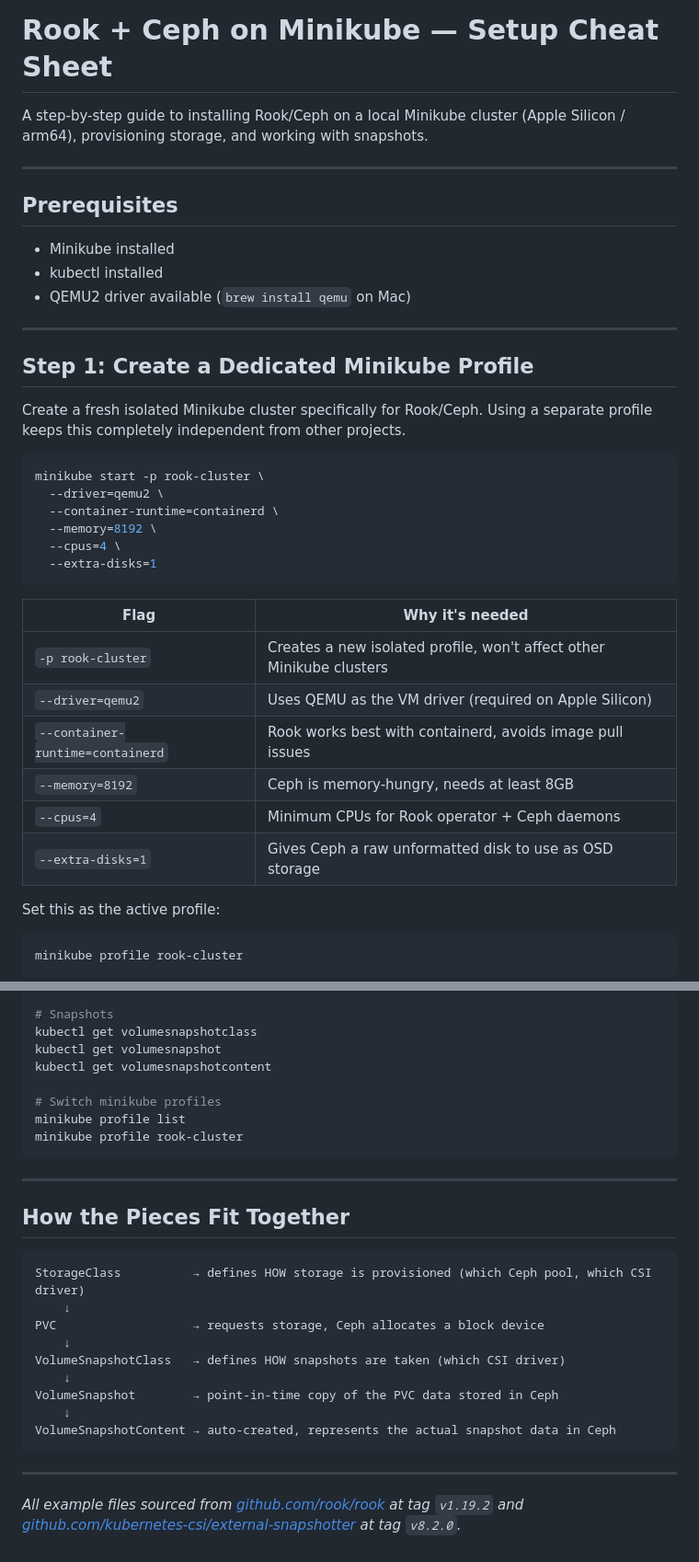
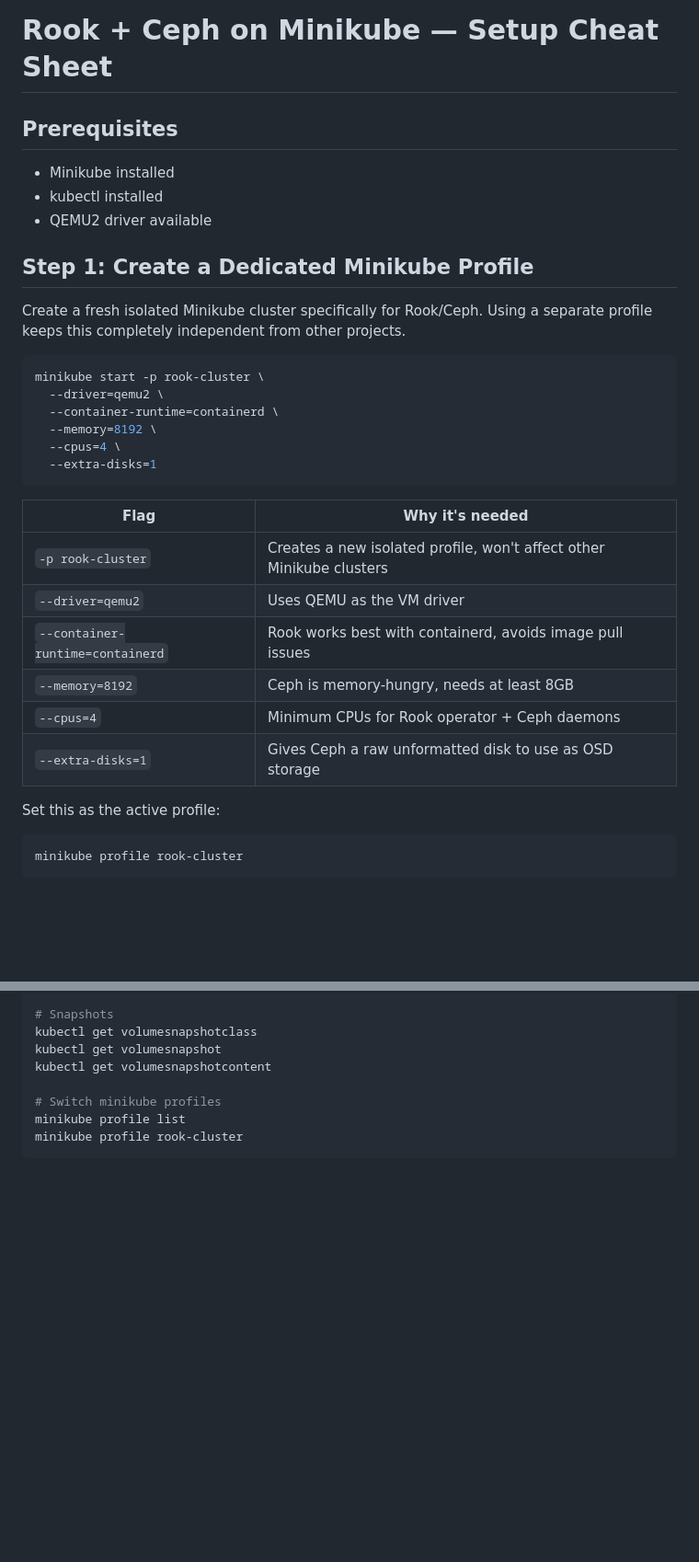
Before and after one commit to AnikaYadav/Anika_Internship, a Markdown page: golang/statement8/rook.md, 2 parts joined by grey strips. Shown at 92% size. GitHub-like rendering; blank space fills up the shorter version.

````diff
--- a/golang/statement8/rook.md
+++ b/golang/statement8/rook.md
@@ -1,16 +1,10 @@
 # Rook + Ceph on Minikube — Setup Cheat Sheet
-
-A step-by-step guide to installing Rook/Ceph on a local Minikube cluster (Apple Silicon / arm64), provisioning storage, and working with snapshots.
-
----
 
 ## Prerequisites
 
 - Minikube installed
 - kubectl installed
-- QEMU2 driver available (`brew install qemu` on Mac)
-
----
+- QEMU2 driver available
 
 ## Step 1: Create a Dedicated Minikube Profile
 
@@ -25,14 +19,14 @@ minikube start -p rook-cluster \
   --extra-disks=1
 ```
 
-| Flag | Why it's needed |
-|---|---|
-| `-p rook-cluster` | Creates a new isolated profile, won't affect other Minikube clusters |
-| `--driver=qemu2` | Uses QEMU as the VM driver (required on Apple Silicon) |
-| `--container-runtime=containerd` | Rook works best with containerd, avoids image pull issues |
-| `--memory=8192` | Ceph is memory-hungry, needs at least 8GB |
-| `--cpus=4` | Minimum CPUs for Rook operator + Ceph daemons |
-| `--extra-disks=1` | Gives Ceph a raw unformatted disk to use as OSD storage |
+| Flag                             | Why it's needed                                                      |
+| -------------------------------- | -------------------------------------------------------------------- |
+| `-p rook-cluster`                | Creates a new isolated profile, won't affect other Minikube clusters |
+| `--driver=qemu2`                 | Uses QEMU as the VM driver                                           |
+| `--container-runtime=containerd` | Rook works best with containerd, avoids image pull issues            |
+| `--memory=8192`                  | Ceph is memory-hungry, needs at least 8GB                            |
+| `--cpus=4`                       | Minimum CPUs for Rook operator + Ceph daemons                        |
+| `--extra-disks=1`                | Gives Ceph a raw unformatted disk to use as OSD storage              |
 
 Set this as the active profile:
 ```bash
@@ -269,23 +244,3 @@ kubectl get volumesnapshotcontent
 minikube profile list
 minikube profile rook-cluster
 ```
-
----
-
-## How the Pieces Fit Together
-
-```
-StorageClass          → defines HOW storage is provisioned (which Ceph pool, which CSI driver)
-    ↓
-PVC                   → requests storage, Ceph allocates a block device
-    ↓
-VolumeSnapshotClass   → defines HOW snapshots are taken (which CSI driver)
-    ↓
-VolumeSnapshot        → point-in-time copy of the PVC data stored in Ceph
-    ↓
-VolumeSnapshotContent → auto-created, represents the actual snapshot data in Ceph
-```
-
----
-
-*All example files sourced from [github.com/rook/rook](https://github.com/rook/rook) at tag `v1.19.2` and [github.com/kubernetes-csi/external-snapshotter](https://github.com/kubernetes-csi/external-snapshotter) at tag `v8.2.0`.*
````
Also changed, not shown: other parts of golang/statement8/rook.md (+15 -34 lines).
